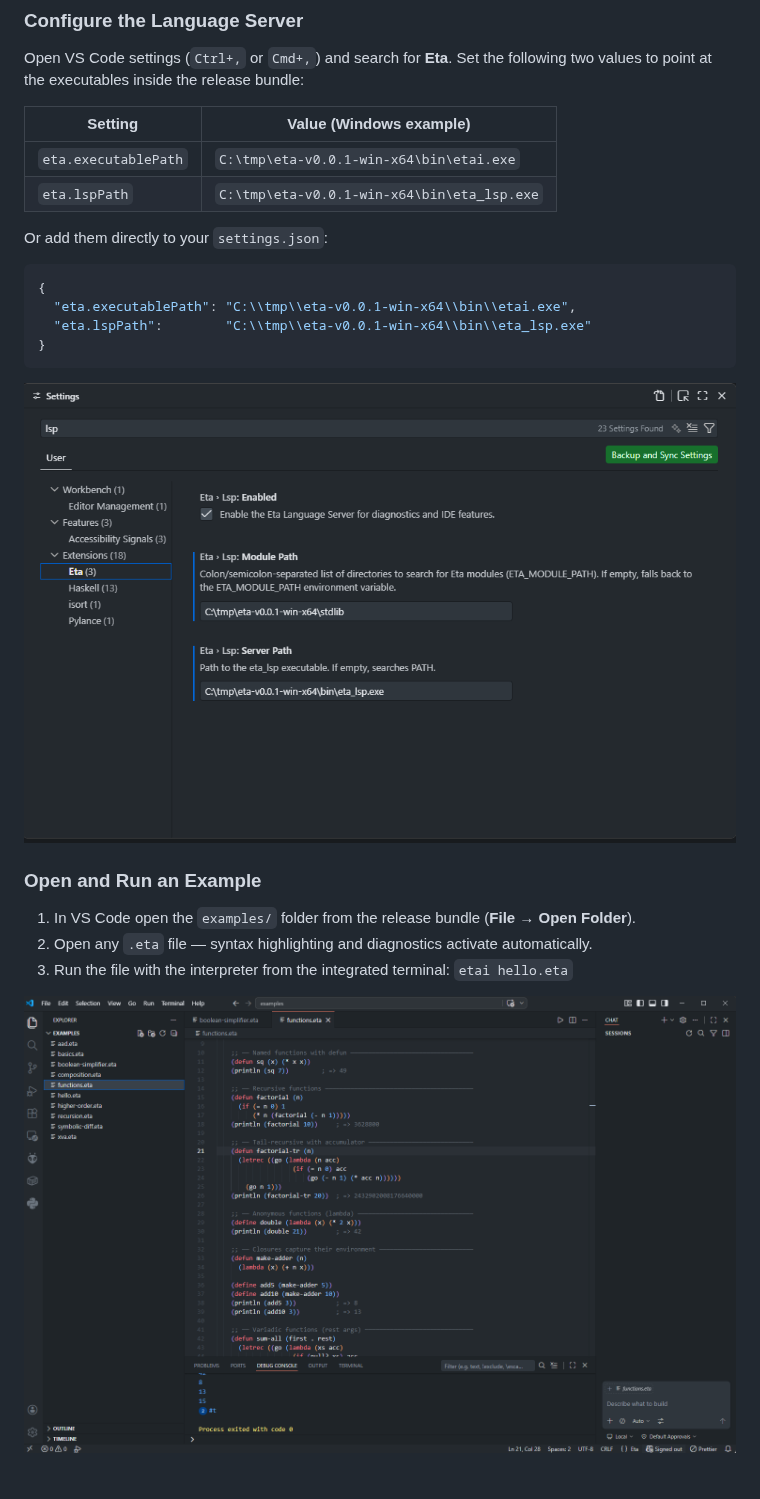
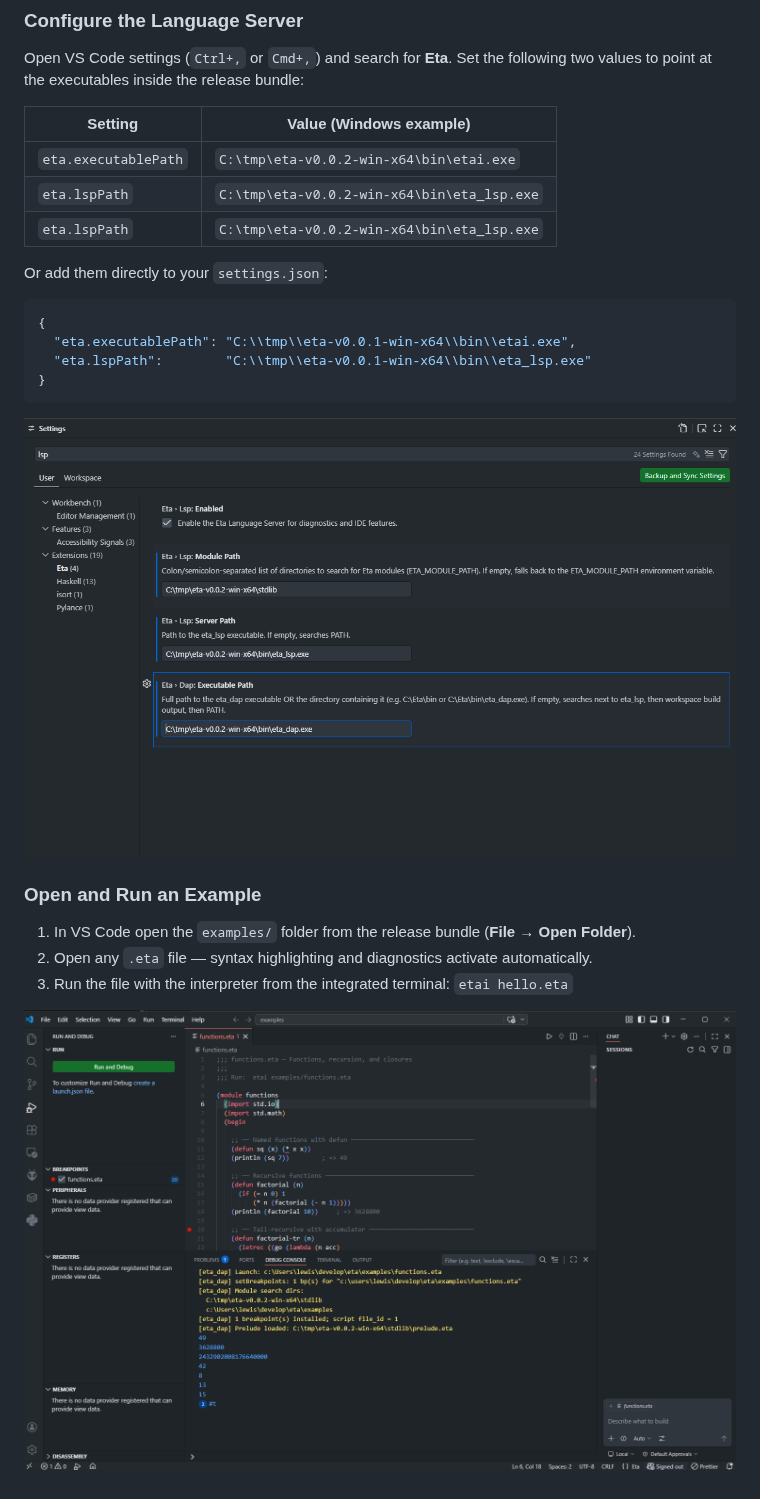
Before and after one commit to lewismj/eta, a Markdown page: TLDR.md, the part around one of its changes. Rendered like a GitHub page; pictures changed too: docs/img/eta_example_run.png, docs/img/eta_lsp_config.png.

```diff
--- a/TLDR.md
+++ b/TLDR.md
@@ -110,10 +126,11 @@ The installer automatically installs the VS Code extension when VS Code is prese
 
 Open VS Code settings (`Ctrl+,` or `Cmd+,`) and search for **Eta**. Set the following two values to point at the executables inside the release bundle:
 
-| Setting | Value (Windows example) |
-|---------|------------------------|
-| `eta.executablePath` | `C:\tmp\eta-v0.0.1-win-x64\bin\etai.exe` |
-| `eta.lspPath` | `C:\tmp\eta-v0.0.1-win-x64\bin\eta_lsp.exe` |
+| Setting | Value (Windows example)                     |
+|---------|---------------------------------------------|
+| `eta.executablePath` | `C:\tmp\eta-v0.0.2-win-x64\bin\etai.exe`    |
+| `eta.lspPath` | `C:\tmp\eta-v0.0.2-win-x64\bin\eta_lsp.exe` |
+| `eta.lspPath` | `C:\tmp\eta-v0.0.2-win-x64\bin\eta_lsp.exe` |
 
 Or add them directly to your `settings.json`:
 
```
Also changed, not shown: other parts of TLDR.md (+30 -14 lines), docs/next-steps.md (+2 -1 lines).
